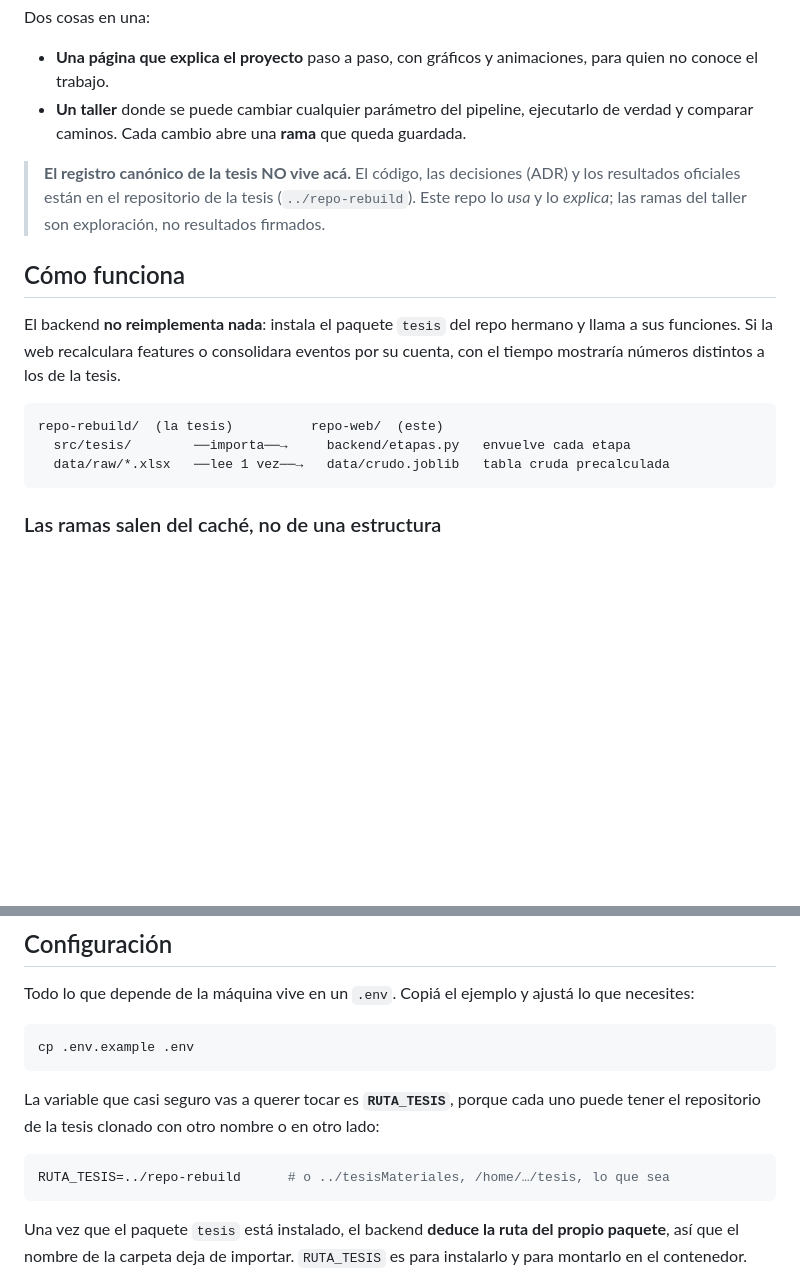
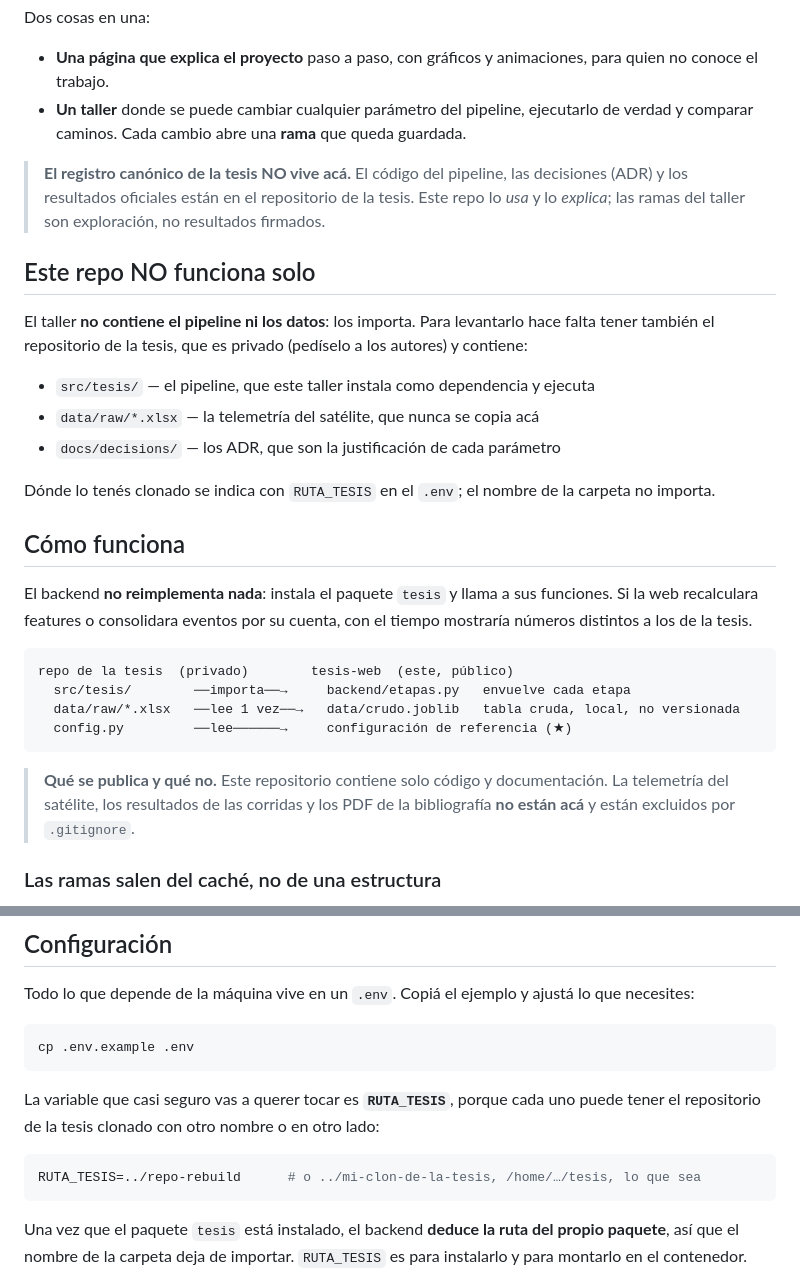
Before and after one commit to AlexisCubilla/tesis-web, a Markdown page: README.md, 2 parts joined by grey strips. GitHub-like rendering; blank space fills up the shorter version.

Commit message:
README: dejar claro que el taller no funciona sin el repo de la tesis
Al ser público, alguien puede clonarlo sin saber que el pipeline y los datos no
están acá: el taller los importa. Nueva sección al principio que lo dice de
entrada y enumera qué aporta el repositorio de la tesis (el paquete, la
telemetría y los ADR), con la aclaración de que es privado.

También un aviso explícito de qué se publica y qué no: este repo tiene solo
código y documentación; la telemetría del satélite, los resultados de las
corridas y los PDF de la bibliografía quedan fuera por .gitignore. Estando el
repositorio público, conviene que esté dicho y no que haya que deducirlo.

El ejemplo de RUTA_TESIS nombraba el repositorio privado de un coautor; se
reemplazó por un nombre genérico. No es un problema de acceso, pero no
corresponde publicar la ubicación del repo de otra persona.

````diff
--- a/README.md
+++ b/README.md
@@ -11,21 +11,37 @@ Dos cosas en una:
 - **Un taller** donde se puede cambiar cualquier parámetro del pipeline, ejecutarlo de verdad y
   comparar caminos. Cada cambio abre una **rama** que queda guardada.
 
-> **El registro canónico de la tesis NO vive acá.** El código, las decisiones (ADR) y los resultados
-> oficiales están en el repositorio de la tesis (`../repo-rebuild`). Este repo lo *usa* y lo *explica*;
-> las ramas del taller son exploración, no resultados firmados.
+> **El registro canónico de la tesis NO vive acá.** El código del pipeline, las decisiones (ADR) y los
+> resultados oficiales están en el repositorio de la tesis. Este repo lo *usa* y lo *explica*; las
+> ramas del taller son exploración, no resultados firmados.
+
+## Este repo NO funciona solo
+
+El taller **no contiene el pipeline ni los datos**: los importa. Para levantarlo hace falta tener
+también el repositorio de la tesis, que es privado (pedíselo a los autores) y contiene:
+
+- `src/tesis/` — el pipeline, que este taller instala como dependencia y ejecuta
+- `data/raw/*.xlsx` — la telemetría del satélite, que nunca se copia acá
+- `docs/decisions/` — los ADR, que son la justificación de cada parámetro
+
+Dónde lo tenés clonado se indica con `RUTA_TESIS` en el `.env`; el nombre de la carpeta no importa.
 
 ## Cómo funciona
 
-El backend **no reimplementa nada**: instala el paquete `tesis` del repo hermano y llama a sus
-funciones. Si la web recalculara features o consolidara eventos por su cuenta, con el tiempo mostraría
-números distintos a los de la tesis.
+El backend **no reimplementa nada**: instala el paquete `tesis` y llama a sus funciones. Si la web
+recalculara features o consolidara eventos por su cuenta, con el tiempo mostraría números distintos a
+los de la tesis.
 
 ```
-repo-rebuild/  (la tesis)          repo-web/  (este)
+repo de la tesis  (privado)        tesis-web  (este, público)
   src/tesis/        ──importa──→     backend/etapas.py   envuelve cada etapa
-  data/raw/*.xlsx   ──lee 1 vez──→   data/crudo.joblib   tabla cruda precalculada
+  data/raw/*.xlsx   ──lee 1 vez──→   data/crudo.joblib   tabla cruda, local, no versionada
+  config.py         ──lee──────→     configuración de referencia (★)
 ```
+
+> **Qué se publica y qué no.** Este repositorio contiene solo código y documentación. La telemetría del
+> satélite, los resultados de las corridas y los PDF de la bibliografía **no están acá** y están
+> excluidos por `.gitignore`.
 
 ### Las ramas salen del caché, no de una estructura
 
@@ -55,7 +71,7 @@ La variable que casi seguro vas a querer tocar es **`RUTA_TESIS`**, porque cada
 repositorio de la tesis clonado con otro nombre o en otro lado:
 
 ```ini
-RUTA_TESIS=../repo-rebuild      # o ../tesisMateriales, /home/…/tesis, lo que sea
+RUTA_TESIS=../repo-rebuild      # o ../mi-clon-de-la-tesis, /home/…/tesis, lo que sea
 ```
 
 Una vez que el paquete `tesis` está instalado, el backend **deduce la ruta del propio paquete**, así
````
